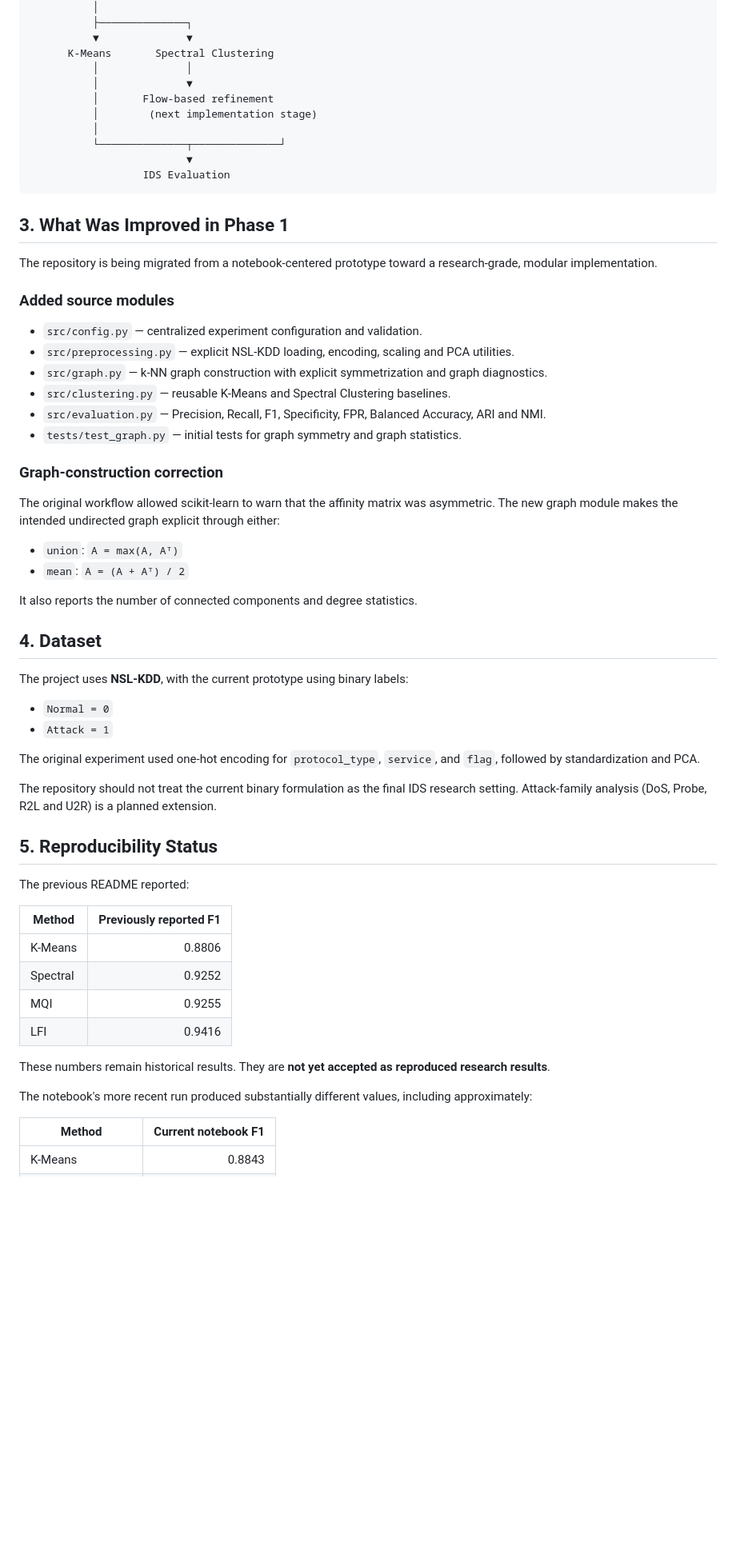
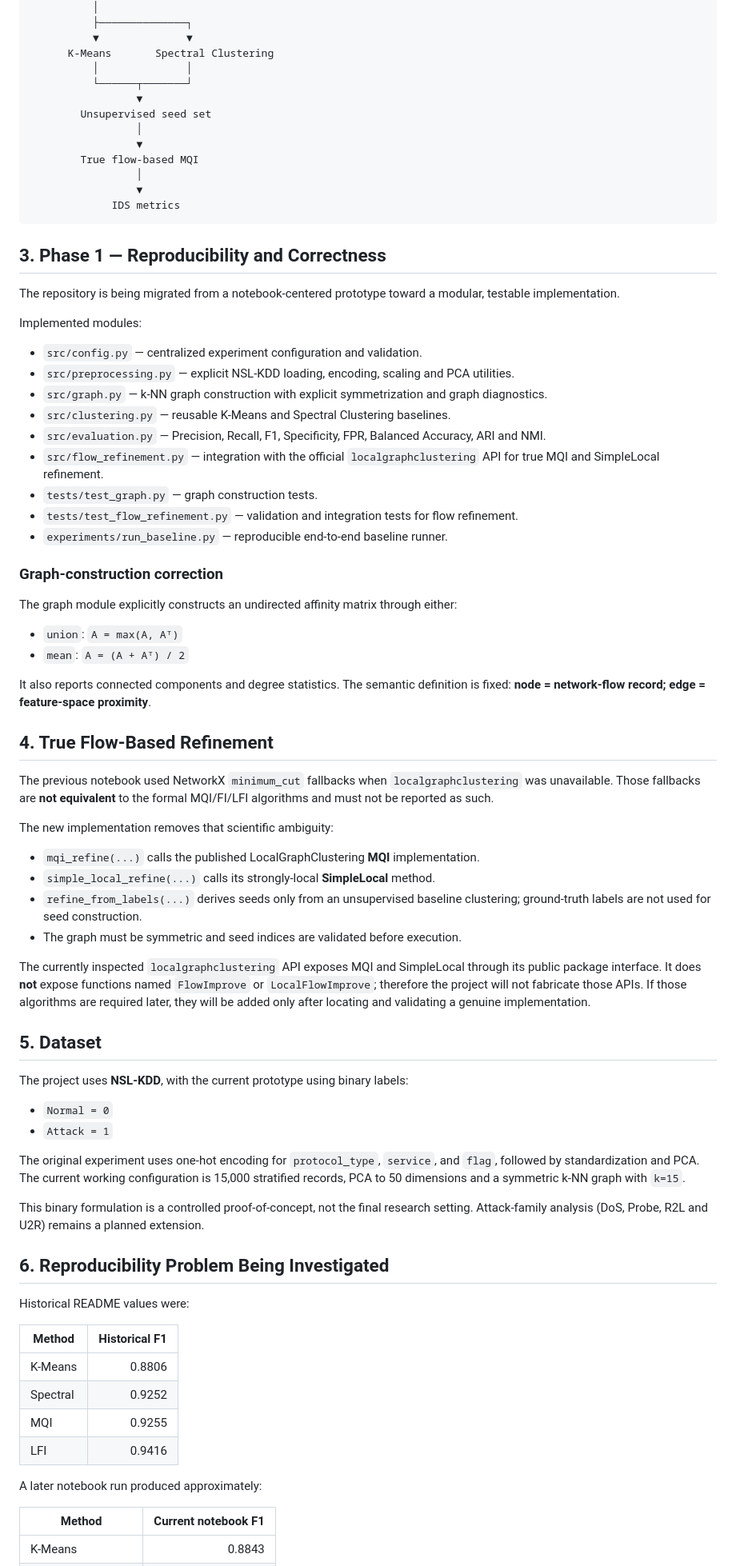
Before and after one commit to 9M3a1h3d9i9/FlowBased-Graph-Clustering-for-IDS, a Markdown page: README.md, the part around one of its changes. Shown at 80% size. Drawn GitHub-style; blank space fills up the shorter version.

````diff
--- a/README.md
+++ b/README.md
@@ -34,62 +34,78 @@ NSL-KDD
           ▼              ▼
       K-Means       Spectral Clustering
           │              │
-          │              ▼
-          │       Flow-based refinement
-          │        (next implementation stage)
-          │
-          └──────────────┬──────────────┘
-                         ▼
-                  IDS Evaluation
+          └──────┬───────┘
+                 ▼
+        Unsupervised seed set
+                 │
+                 ▼
+        True flow-based MQI
+                 │
+                 ▼
+             IDS metrics
 ```
 
-## 3. What Was Improved in Phase 1
+## 3. Phase 1 — Reproducibility and Correctness
 
-The repository is being migrated from a notebook-centered prototype toward a research-grade, modular implementation.
+The repository is being migrated from a notebook-centered prototype toward a modular, testable implementation.
 
-### Added source modules
+Implemented modules:
 
 - `src/config.py` — centralized experiment configuration and validation.
 - `src/preprocessing.py` — explicit NSL-KDD loading, encoding, scaling and PCA utilities.
 - `src/graph.py` — k-NN graph construction with explicit symmetrization and graph diagnostics.
 - `src/clustering.py` — reusable K-Means and Spectral Clustering baselines.
 - `src/evaluation.py` — Precision, Recall, F1, Specificity, FPR, Balanced Accuracy, ARI and NMI.
-- `tests/test_graph.py` — initial tests for graph symmetry and graph statistics.
+- `src/flow_refinement.py` — integration with the official `localgraphclustering` API for true MQI and SimpleLocal refinement.
+- `tests/test_graph.py` — graph construction tests.
+- `tests/test_flow_refinement.py` — validation and integration tests for flow refinement.
+- `experiments/run_baseline.py` — reproducible end-to-end baseline runner.
 
 ### Graph-construction correction
 
-The original workflow allowed scikit-learn to warn that the affinity matrix was asymmetric. The new graph module makes the intended undirected graph explicit through either:
+The graph module explicitly constructs an undirected affinity matrix through either:
 
 - `union`: `A = max(A, Aᵀ)`
 - `mean`: `A = (A + Aᵀ) / 2`
 
-It also reports the number of connected components and degree statistics.
+It also reports connected components and degree statistics. The semantic definition is fixed: **node = network-flow record; edge = feature-space proximity**.
 
-## 4. Dataset
+## 4. True Flow-Based Refinement
+
+The previous notebook used NetworkX `minimum_cut` fallbacks when `localgraphclustering` was unavailable. Those fallbacks are **not equivalent** to the formal MQI/FI/LFI algorithms and must not be reported as such.
+
+The new implementation removes that scientific ambiguity:
+
+- `mqi_refine(...)` calls the published LocalGraphClustering **MQI** implementation.
+- `simple_local_refine(...)` calls its strongly-local **SimpleLocal** method.
+- `refine_from_labels(...)` derives seeds only from an unsupervised baseline clustering; ground-truth labels are not used for seed construction.
+- The graph must be symmetric and seed indices are validated before execution.
+
+The currently inspected `localgraphclustering` API exposes MQI and SimpleLocal through its public package interface. It does **not** expose functions named `FlowImprove` or `LocalFlowImprove`; therefore the project will not fabricate those APIs. If those algorithms are required later, they will be added only after locating and validating a genuine implementation.
+
+## 5. Dataset
 
 The project uses **NSL-KDD**, with the current prototype using binary labels:
 
 - `Normal = 0`
 - `Attack = 1`
 
-The original experiment used one-hot encoding for `protocol_type`, `service`, and `flag`, followed by standardization and PCA.
+The original experiment uses one-hot encoding for `protocol_type`, `service`, and `flag`, followed by standardization and PCA. The current working configuration is 15,000 stratified records, PCA to 50 dimensions and a symmetric k-NN graph with `k=15`.
 
-The repository should not treat the current binary formulation as the final IDS research setting. Attack-family analysis (DoS, Probe, R2L and U2R) is a planned extension.
+This binary formulation is a controlled proof-of-concept, not the final research setting. Attack-family analysis (DoS, Probe, R2L and U2R) remains a planned extension.
 
-## 5. Reproducibility Status
+## 6. Reproducibility Problem Being Investigated
 
-The previous README reported:
+Historical README values were:
 
-| Method | Previously reported F1 |
+| Method | Historical F1 |
 |---|---:|
 | K-Means | 0.8806 |
 | Spectral | 0.9252 |
 | MQI | 0.9255 |
 | LFI | 0.9416 |
 
-These numbers remain historical results. They are **not yet accepted as reproduced research results**.
-
-The notebook's more recent run produced substantially different values, including approximately:
+A later notebook run produced approximately:
 
 | Method | Current notebook F1 |
 |---|---:|
````
Also changed, not shown: other parts of README.md (+81 -55 lines).
